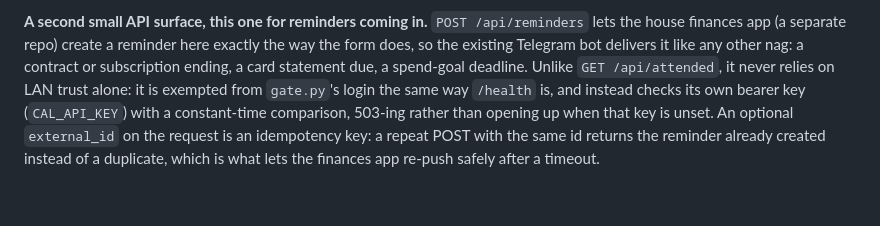
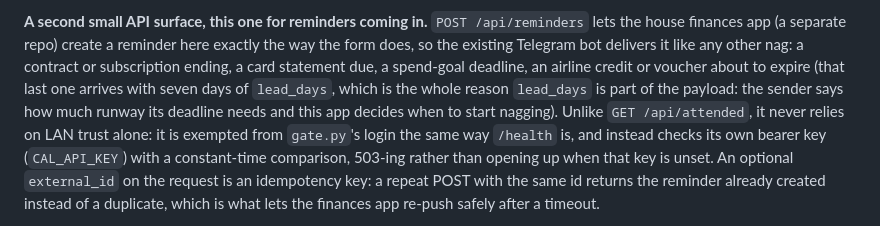
Before and after one commit to willianpripp/family-calendar, a Markdown page: README.md, the part around the change. Rendered like a GitHub page; blank space fills up the shorter version.

```diff
--- a/README.md
+++ b/README.md
@@ -122,7 +122,10 @@ that path at all.
 /api/reminders` lets the house finances app (a separate repo) create a
 reminder here exactly the way the form does, so the existing Telegram bot
 delivers it like any other nag: a contract or subscription ending, a card
-statement due, a spend-goal deadline. Unlike `GET /api/attended`, it never
+statement due, a spend-goal deadline, an airline credit or voucher about to
+expire (that last one arrives with seven days of `lead_days`, which is the
+whole reason `lead_days` is part of the payload: the sender says how much
+runway its deadline needs and this app decides when to start nagging). Unlike `GET /api/attended`, it never
 relies on LAN trust alone: it is exempted from `gate.py`'s login the same way
 `/health` is, and instead checks its own bearer key (`CAL_API_KEY`) with a
 constant-time comparison, 503-ing rather than opening up when that key is
```
Also changed, not shown: STATUS.md (+16 -0 lines).
